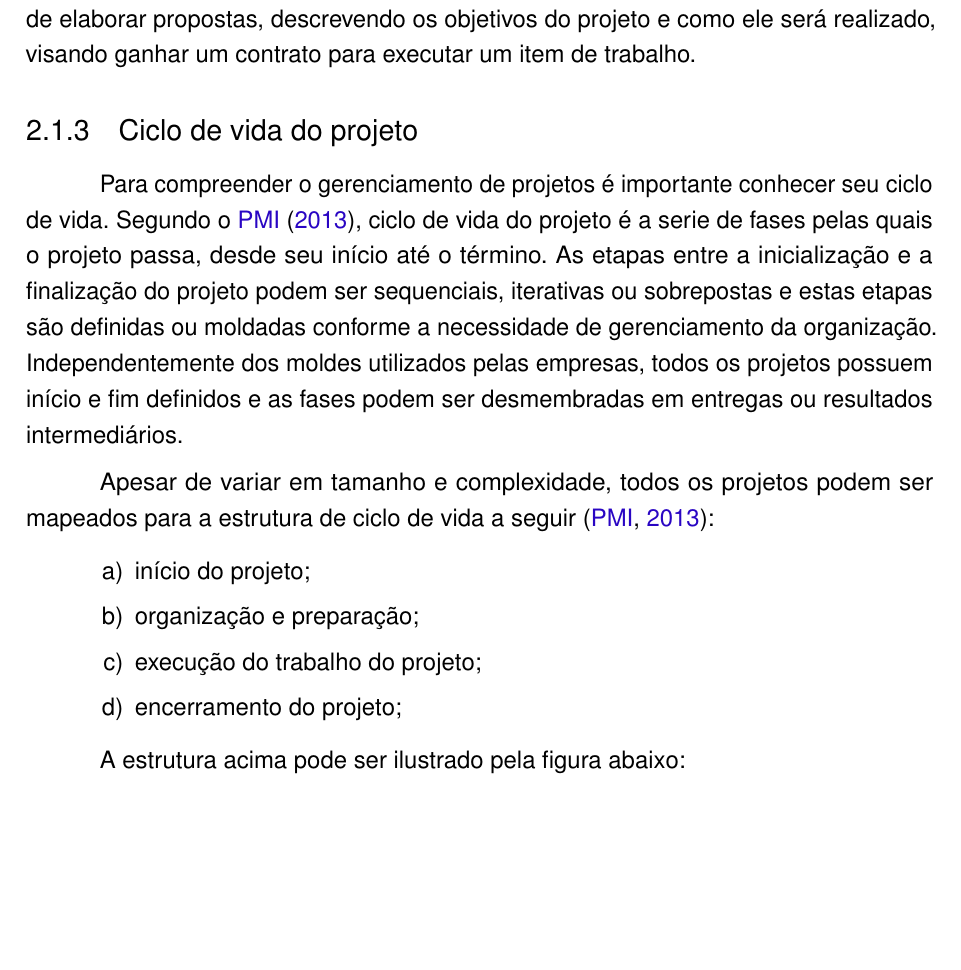
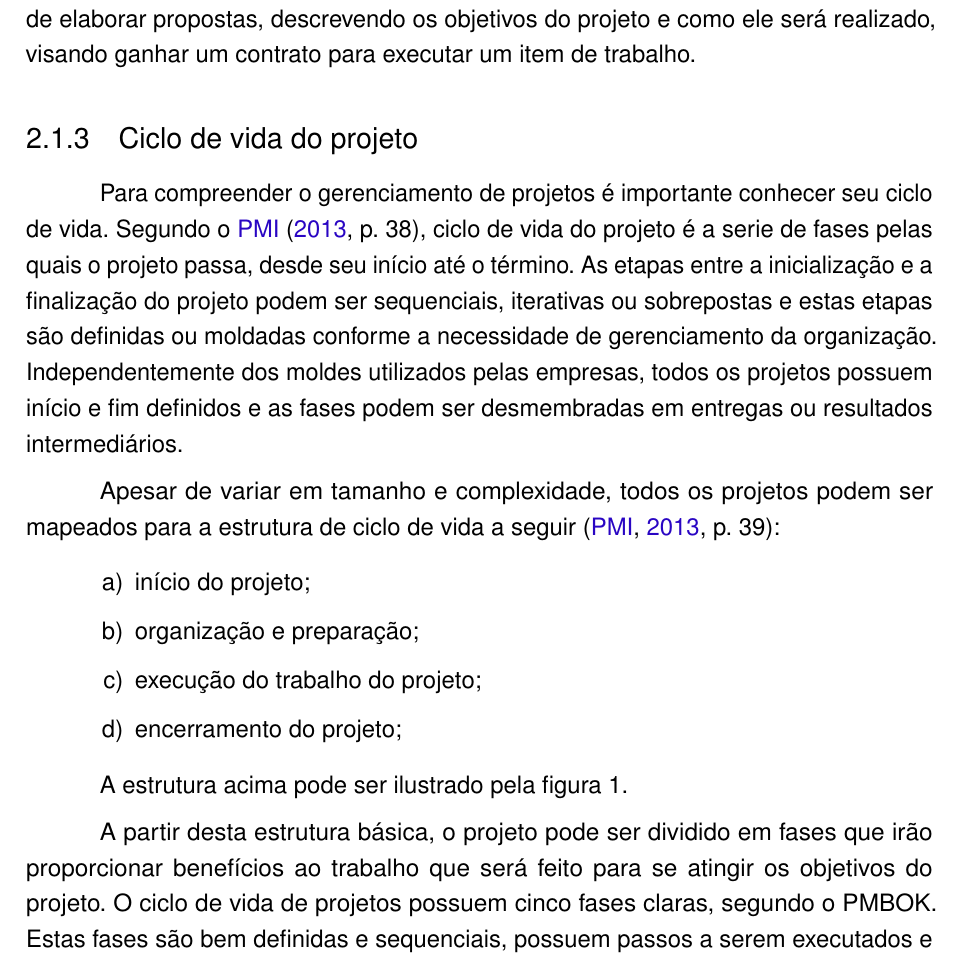
Before and after one commit to bfernand/TCC, a LaTeX thesis (tcctex/main.tex): part of page 20 of 31, cut so that both start at the same text, the shorter picture padded with empty space. Compiled offline with pdfLaTeX.

Commit message:
Referência bibliográfica- ciclo de vida do projeto

```diff
--- a/tcctex/main.tex
+++ b/tcctex/main.tex
@@ -504,9 +504,9 @@ Para \citeonline[p.~9]{kerzner2011}, dentre as habilidades desejadas para o Gere
 O trabalho do Gerente de projetos varia bastante, de acordo com a organização e o produto que está sendo desenvolvido. Mas para \citeonline{sommerville2011}, a maioria dos gerentes de projetos assumem, em algum momento, responsabilidade por algumas atividades bases comuns. O planejamento do projeto é uma destas atividades, onde o gerente deve garantir que o trabalho esteja sendo feito conforme os padrões e devendo acompanhar o progresso para garantir que o desenvolvimento está no prazo e dentro do orçamento. Também é responsável por fazer a ponte entre o desenvolvimento e os clientes e gerentes da empresa, mostrando o andamento do projeto de forma concisa e coerente, abstraindo as informações mais técnicas. Os gerenciamentos de riscos e pessoas são outras atividades desempenhadas em algum momento pelos gerentes de projetos. Eles devem ser capazes de avaliar e controlar os riscos que podem afetar o projeto e agir quando necessário, bem como estabelecer formas de trabalho que levem a um desempenho eficaz da equipe. Por fim, os gerentes devem ser capazes de elaborar propostas, descrevendo os objetivos do projeto e como ele será realizado, visando ganhar um contrato para executar um item de trabalho.
 
 \subsection{Ciclo de vida do projeto}
-Para compreender o gerenciamento de projetos é importante conhecer seu ciclo de vida. Segundo o \citeonline{pmi2013}, ciclo de vida do projeto é a serie de fases pelas quais o projeto passa, desde seu início até o término. As etapas entre a inicialização e a finalização do projeto podem ser sequenciais, iterativas ou sobrepostas e estas etapas são definidas ou moldadas conforme a necessidade de gerenciamento da organização. Independentemente dos moldes utilizados pelas empresas, todos os projetos possuem início e fim definidos e as fases podem ser desmembradas em entregas ou resultados intermediários.
+Para compreender o gerenciamento de projetos é importante conhecer seu ciclo de vida. Segundo o \citeonline[p.~38]{pmi2013}, ciclo de vida do projeto é a serie de fases pelas quais o projeto passa, desde seu início até o término. As etapas entre a inicialização e a finalização do projeto podem ser sequenciais, iterativas ou sobrepostas e estas etapas são definidas ou moldadas conforme a necessidade de gerenciamento da organização. Independentemente dos moldes utilizados pelas empresas, todos os projetos possuem início e fim definidos e as fases podem ser desmembradas em entregas ou resultados intermediários.
 
-Apesar de variar em tamanho e complexidade, todos os projetos podem ser mapeados para a estrutura de ciclo de vida a seguir \cite{pmi2013}:
+Apesar de variar em tamanho e complexidade, todos os projetos podem ser mapeados para a estrutura de ciclo de vida a seguir \cite[p.~39]{pmi2013}:
 
 \begin{alineas}
 	\item início do projeto;
@@ -515,7 +515,7 @@ Apesar de variar em tamanho e complexidade, todos os projetos podem ser mapeados
 	\item encerramento do projeto;
 \end{alineas}
 
-A estrutura acima pode ser ilustrado pela figura abaixo:
+A estrutura acima pode ser ilustrado pela figura 1.
 
 \begin{figure}[htb]
 \RawFloats
@@ -526,4 +526,5 @@ A estrutura acima pode ser ilustrado pela figura abaixo:
 	\legend{Fonte: \cite[p.~13]{Cruz2013}}
 \end{figure}
 
+A partir desta estrutura básica, o projeto pode ser dividido em fases que irão proporcionar benefícios ao trabalho que será feito para se atingir os objetivos do projeto. O ciclo de vida de projetos possuem cinco fases claras, segundo o PMBOK. Estas fases são bem definidas e sequenciais, possuem passos a serem executados e são conhecidas por Iniciação, Planejamento, Execução, Monitoramento e Controle e Encerramento \cite[p.~14]{Cruz2013}.
 
```
Also changed, not shown: tcctex/main.pdf, tcctex/main.tex (13 more changed lines), 1 other file.
